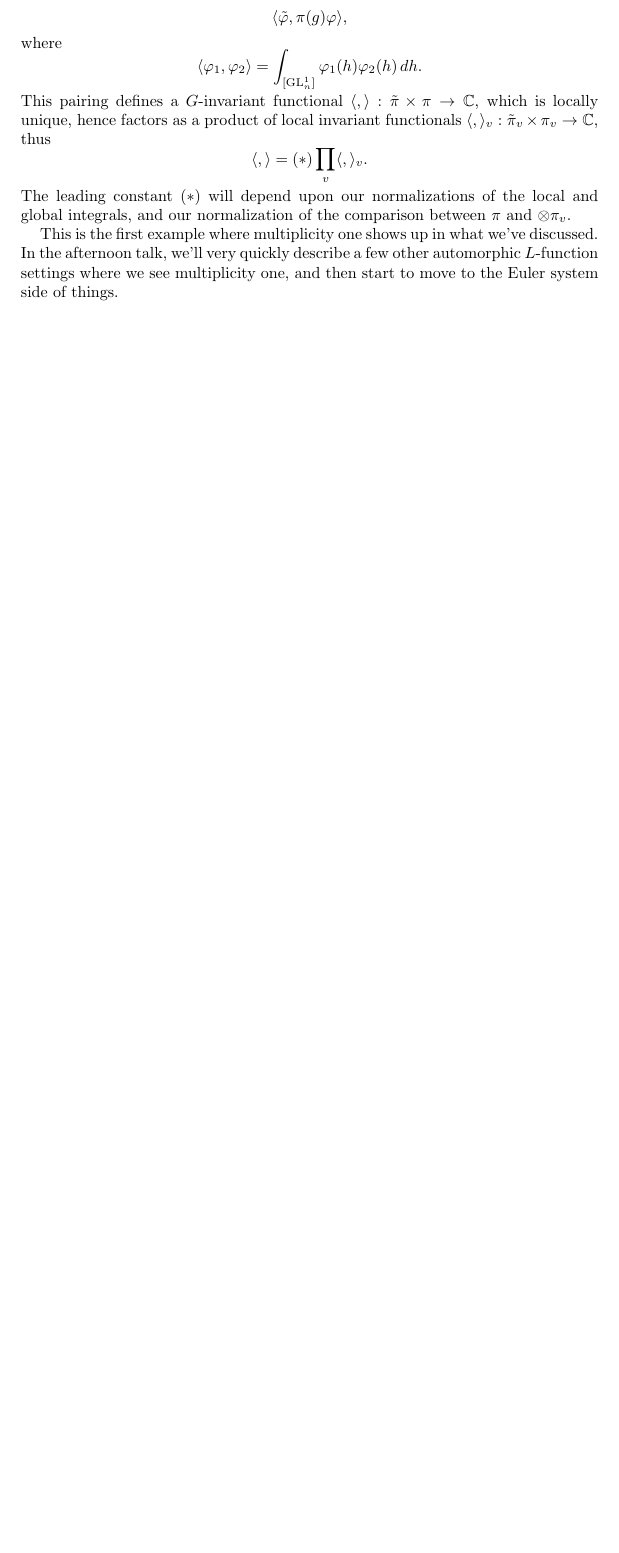
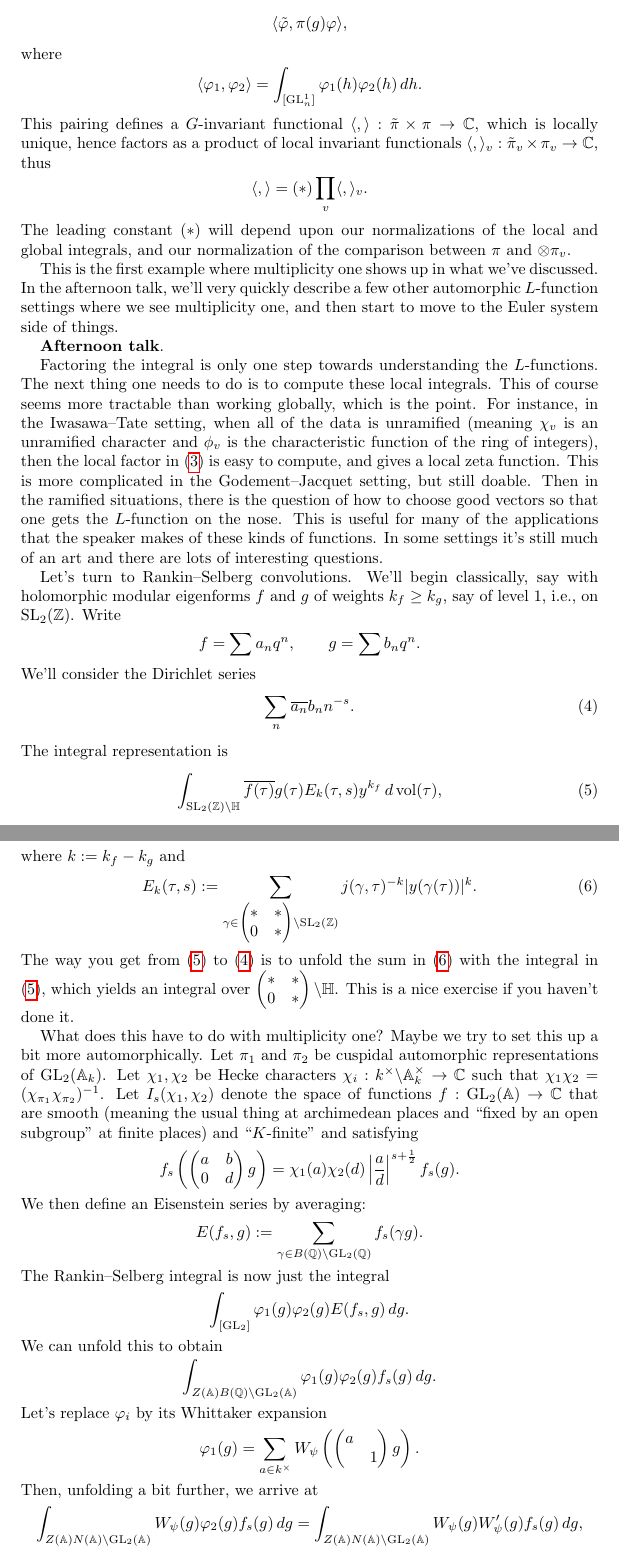
Before and after one commit to ultronozm/math, a LaTeX paper (20250804T091631--aarhus-summer-school.tex): part of page 7 of 7 before the commit and two parts of pages 7 and 8 of 8 after it, the two joined at a grey line, cut so that both start at the same text, the shorter picture padded with empty space. Compiled offline with pdfLaTeX.

Commit message:
Update 20250804T091631--aarhus-summer-school.tex

```diff
--- a/20250804T091631--aarhus-summer-school.tex
+++ b/20250804T091631--aarhus-summer-school.tex
@@ -325,5 +325,80 @@ The leading constant $(\ast)$ will depend upon our normalizations of the local a
 
 This is the first example where multiplicity one shows up in what we've discussed.  In the afternoon talk, we'll very quickly describe a few other automorphic $L$-function settings where we see multiplicity one, and then start to move to the Euler system side of things.
 
-\bibliography{refs}{} \bibliographystyle{plain}
+\textbf{Afternoon talk}.
+
+Factoring the integral is only one step towards understanding the $L$-functions.  The next thing one needs to do is to compute these local integrals.  This of course seems more tractable than working globally, which is the point.  For instance, in the Iwasawa--Tate setting, when all of the data is unramified (meaning $\chi_v$ is an unramified character and $\phi_v$ is the characteristic function of the ring of integers), then the local factor in \eqref{eq:cq6r32qpe5} is easy to compute, and gives a local zeta function.  This is more complicated in the Godement--Jacquet setting, but still doable.  Then in the ramified situations, there is the question of how to choose good vectors so that one gets the $L$-function on the nose.  This is useful for many of the applications that the speaker makes of these kinds of functions.  In some settings it's still much of an art and there are lots of interesting questions.
+
+Let's turn to Rankin--Selberg convolutions.  We'll begin classically, say with holomorphic modular eigenforms $f$ and $g$ of weights $k_f \geq k_g$, say of level $1$, i.e., on $\mathrm{SL}_2(\mathbb{Z})$.  Write
+\begin{equation*}
+  f = \sum a_n q^n, \qquad g = \sum b_n q^n.
+\end{equation*}
+We'll consider the Dirichlet series
+\begin{equation}\label{eq:cq6r32z05j}
+  \sum_n \overline{a_n} b_n n^{- s}.
+\end{equation}
+The integral representation is
+\begin{equation}\label{eq:cq6r32zyac}
+  \int_{\mathrm{SL}_2(\mathbb{Z}) \backslash \mathbb{H}} \overline{f(\tau)} g(\tau)
+  E_k(\tau, s)
+  y^{k_f}
+  \, d \vol(\tau),
+\end{equation}
+where $k := k_f - k_g$ and
+\begin{equation}\label{eq:cq6r320zyb}
+  E_k(\tau, s)
+  := \sum_{\gamma \in
+    \begin{pmatrix}
+      \ast      & \ast \\
+      0             & \ast \\
+    \end{pmatrix} \backslash \mathrm{SL}_2(\mathbb{Z})}
+  j(\gamma, \tau)^{- k} \lvert y(\gamma(\tau)) \rvert^k.
+\end{equation}
+The way you get from \eqref{eq:cq6r32zyac} to \eqref{eq:cq6r32z05j} is to unfold the sum in \eqref{eq:cq6r320zyb} with the integral in \eqref{eq:cq6r32zyac}, which yields an integral over $
+\begin{pmatrix}
+  \ast  & \ast \\
+  0     & \ast \\
+\end{pmatrix} \backslash \mathbb{H}$.  This is a nice exercise if you haven't done it.
+
+What does this have to do with multiplicity one?  Maybe we try to set this up a bit more automorphically.  Let $\pi_1$ and $\pi_2$ be cuspidal automorphic representations of $\mathrm{GL}_2(\mathbb{A}_k)$.  Let $\chi_1, \chi_2$ be Hecke characters $\chi_i : k^\times \backslash \mathbb{A}_k^\times \rightarrow \mathbb{C}$ such that $\chi_1 \chi_2 =(\chi_{\pi_1} \chi_{\pi_2})^{-1}$.  Let $I_s(\chi_1, \chi_2)$ denote the space of functions $f : \mathrm{GL}_2(\mathbb{A}) \rightarrow \mathbb{C}$ that are smooth (meaning the usual thing at archimedean places and ``fixed by an open subgroup'' at finite places) and ``$K$-finite'' and satisfying
+\begin{equation*}
+  f_s \left(
+    \begin{pmatrix}
+      a & b \\
+      0 & d \\
+    \end{pmatrix} g \right) =
+  \chi_1(a) \chi_2(d)
+  \left\lvert \frac{a}{d} \right\rvert^{s + \frac{1}{2}}
+  f_s(g).
+\end{equation*}
+We then define an Eisenstein series by averaging:
+\begin{equation*}
+  E(f_s, g) := \sum_{\gamma \in B(\mathbb{Q}) \backslash \mathrm{GL}_2(\mathbb{Q})} f_s(\gamma g).
+\end{equation*}
+The Rankin--Selberg integral is now just the integral
+\begin{equation*}
+  \int_{[\mathrm{GL}_2]} \varphi_1(g) \varphi_2(g) E(f_s, g) \, d g.
+\end{equation*}
+We can unfold this to obtain
+\begin{equation*}
+  \int_{Z(\mathbb{A})B(\mathbb{Q}) \backslash \mathrm{GL}_2(\mathbb{A})} \varphi_1(g) \varphi_2(g) f_s(g) \, d g.
+\end{equation*}
+Let's replace $\varphi_i$ by its Whittaker expansion
+\begin{equation*}
+  \varphi_1(g) = \sum_{a \in k^\times} W_{\psi} \left(
+    \begin{pmatrix}
+      a      &  \\
+       & 1 \\
+    \end{pmatrix} g \right).
+\end{equation*}
+Then, unfolding a bit further, we arrive at
+\begin{equation*}
+  \int_{Z(\mathbb{A}) N(\mathbb{A}) \backslash \mathrm{GL}_2(\mathbb{A})} W_{\psi}(g) \varphi_2(g) f_s(g) \, d g
+  =
+  \int_{Z(\mathbb{A}) N(\mathbb{A}) \backslash \mathrm{GL}_2(\mathbb{A})}
+  W_\psi(g) W_{\psi} '(g) f_s(g) \, d g,
+\end{equation*}
+where $W_{\psi}'$ is the Whittaker function for $\varphi_2$ with respect to the conjugate character.  This last integrand is a product of local functions, so the integral factors, assuming that all vectors in our representations are pure tensors.
+
+Where's the multiplicity one?  It's hidden, because, just like in the case of $\mathrm{GL}_1$ characters, we have taken for one of our automorphic forms something particularly special, namely an Eisenstein series.  The picture that might be better is, to give something slightly more complicated, there's something called the triple product integral.\bibliography{refs}{} \bibliographystyle{plain}
 \end{document}
```
Also changed, not shown: 20250804T091631--aarhus-summer-school.tex (4 more changed lines).
